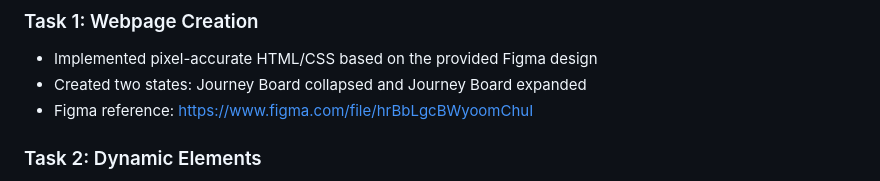
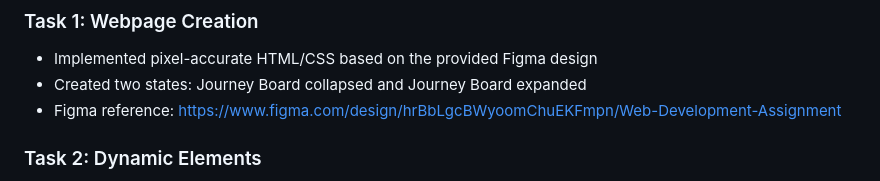
Before and after one commit to Subham62/deepthought-assignment, a Markdown page: README.md, the part around the change. Rendered like a GitHub page.

```diff
--- a/README.md
+++ b/README.md
@@ -8,7 +8,7 @@ This repository contains my submission for the DeepThought Frontend Intern "Role
 ### Task 1: Webpage Creation
 - Implemented pixel-accurate HTML/CSS based on the provided Figma design
 - Created two states: Journey Board collapsed and Journey Board expanded
-- Figma reference: https://www.figma.com/file/hrBbLgcBWyoomChuI
+- Figma reference: https://www.figma.com/design/hrBbLgcBWyoomChuEKFmpn/Web-Development-Assignment
 
 ### Task 2: Dynamic Elements
 - Built dynamic page rendering from local JSON data structure
```
